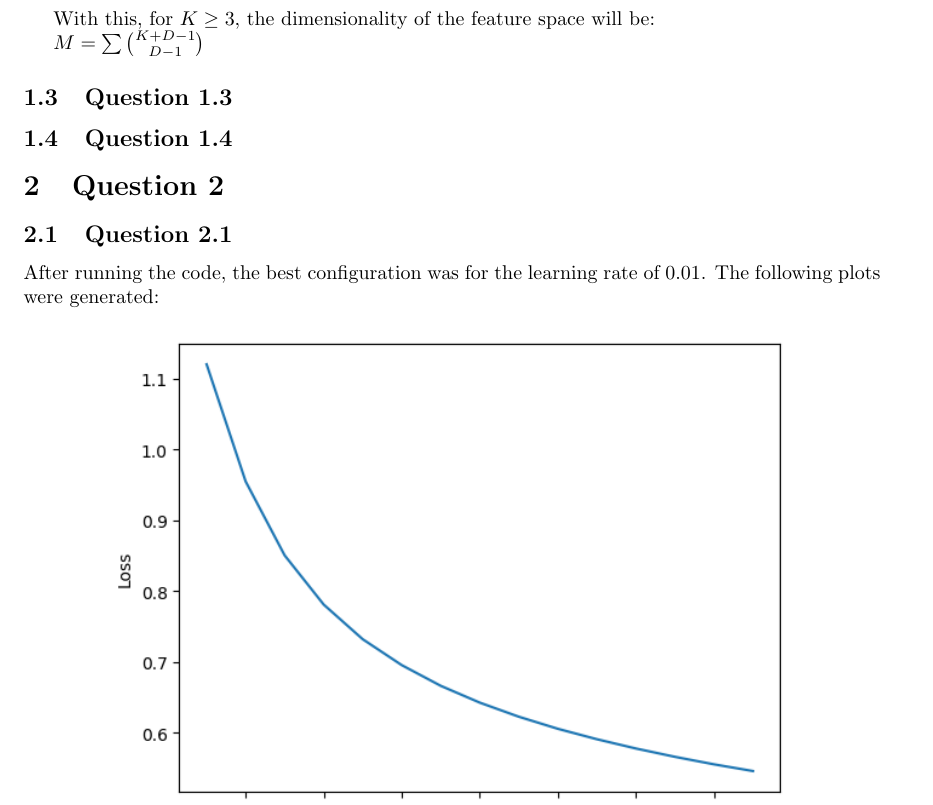
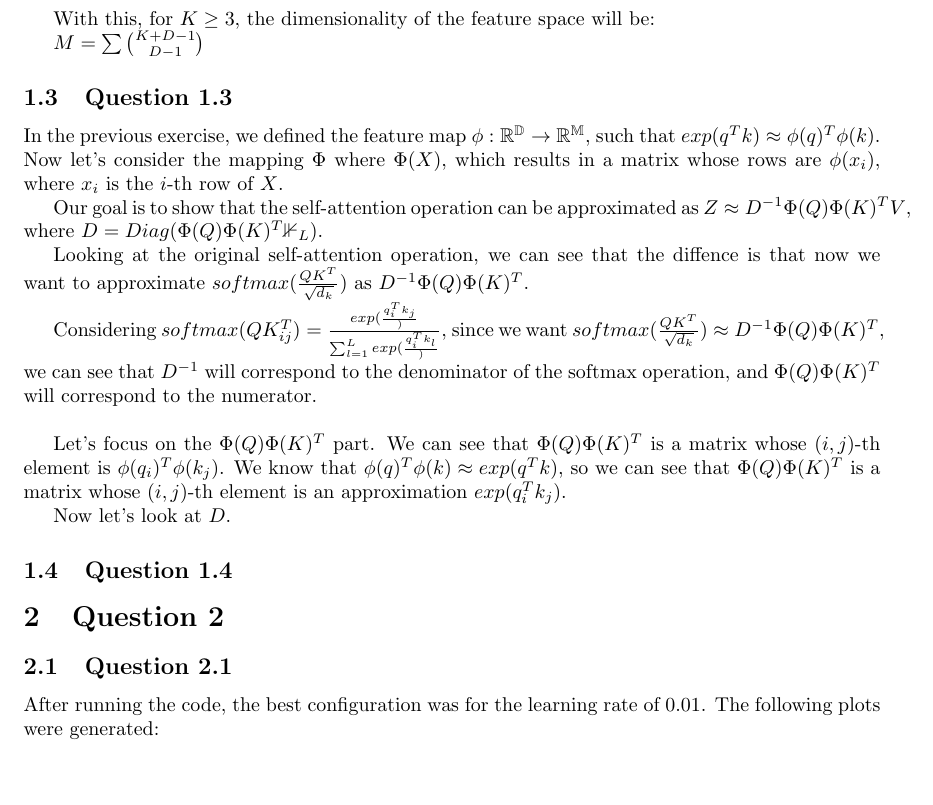
Before and after one commit to SebastiaoCarvalho/dl-hw2, a LaTeX document (report/report.tex): part of page 3 of 5, cut so that both start at the same text, the shorter picture padded with empty space. The pictures show the PDF file report/report.pdf that the author committed with the source.

Commit message:
start 1.3

```diff
--- a/report/report.tex
+++ b/report/report.tex
@@ -145,6 +145,27 @@ $M = \sum \binom{K + D - 1}{D - 1}$
 
 \subsection{Question 1.3}
 
+In the previous exercise, we defined the feature map $\phi: \mathbb{R^D} \rightarrow \mathbb{R^M}$, such that $exp(q^Tk) \approx \phi(q)^T\phi(k)$.
+Now let's consider the mapping $\Phi$ where $\Phi(X)$, which results in a matrix whose rows are $\phi(x_i)$, where $x_i$ is the $i$-th row of $X$.
+
+Our goal is to show that the self-attention operation can be approximated as $Z \approx D^{-1}\Phi(Q) \Phi(K)^T V$,
+where $D = Diag(\Phi(Q) \Phi(K)^T \mathbb{1}_L)$.
+
+Looking at the original self-attention operation, we can see that the diffence is that now we want to approximate
+$softmax(\frac{QK^T}{\sqrt{d_k}})$ as $D^{-1}\Phi(Q) \Phi(K)^T$.
+
+Considering $softmax(QK^T_{ij}) = \frac{exp(\frac{q_i^Tk_j})}{\sum_{l=1}^L exp(\frac{q_i^Tk_l})}$, since we want
+$softmax(\frac{QK^T}{\sqrt{d_k}}) \approx D^{-1}\Phi(Q) \Phi(K)^T$, we can see that $D^{-1}$ will correspond to the denominator of the softmax operation,
+and $\Phi(Q) \Phi(K)^T$ will correspond to the numerator.
+
+\bigskip
+
+Let's focus on the $\Phi(Q) \Phi(K)^T$ part. We can see that $\Phi(Q) \Phi(K)^T$ is a matrix whose $(i,j)$-th element is $\phi(q_i)^T \phi(k_j)$.
+We know that $\phi(q)^T\phi(k) \approx exp(q^Tk)$, so we can see that $\Phi(Q) \Phi(K)^T$ is a matrix whose $(i,j)$-th element is an
+approximation $exp(q_i^Tk_j)$.
+
+Now let's look at $D$.
+
 \subsection{Question 1.4}
 
 \section{Question 2}
```
Also changed, not shown: report/report.pdf.
